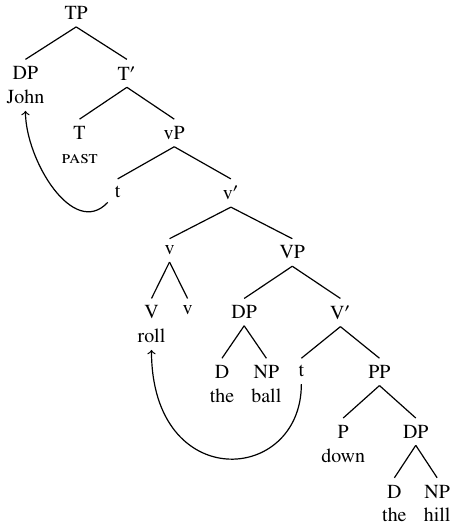
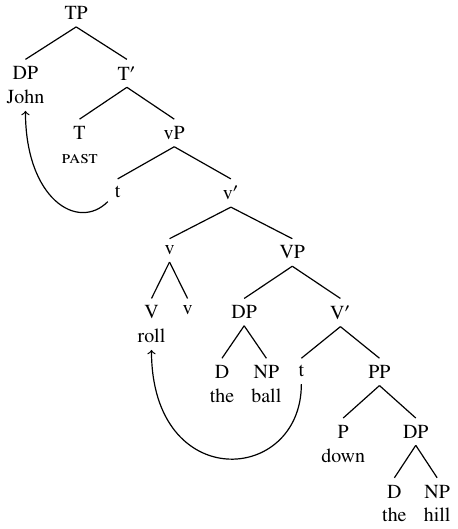
Before and after one commit to khanson679/khanson679.github.io, a LaTeX figure (resources/latex-tree-drawing/tex/tikz-qtree/tree-mvmt.tex): the whole page. Compiled offline with pdfLaTeX.

Commit message:
Revert from "to" to "controls".

```diff
--- a/resources/latex-tree-drawing/tex/tikz-qtree/tree-mvmt.tex
+++ b/resources/latex-tree-drawing/tex/tikz-qtree/tree-mvmt.tex
@@ -27,8 +27,7 @@
                             [.DP
                                 [.D\\the ]
                                 [.NP\\hill ] ] ] ] ] ] ] ] ]
-%\draw[semithick,->] (src1) .. controls +(south west:1) and +(south:2) .. (tgt1);
-\draw[semithick,->] (src1) to[out=south west,in=south] (tgt1);
+\draw[semithick,->] (src1) .. controls +(south west:1) and +(south:2) .. (tgt1);
 \draw[semithick,->] (src2) .. controls +(south:2) and +(south:3) .. (tgt2);
 \end{tikzpicture}
 \end{document}
```
